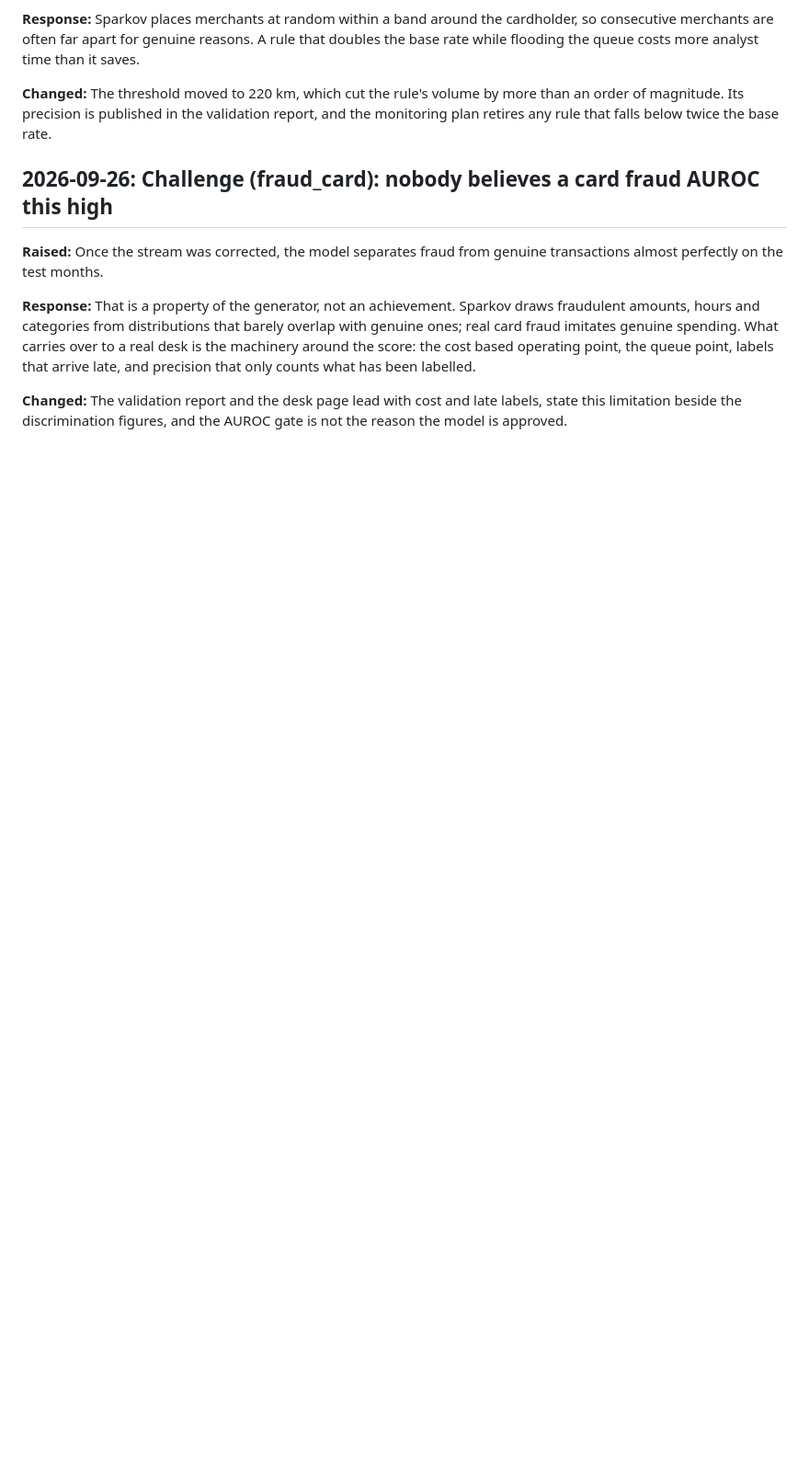
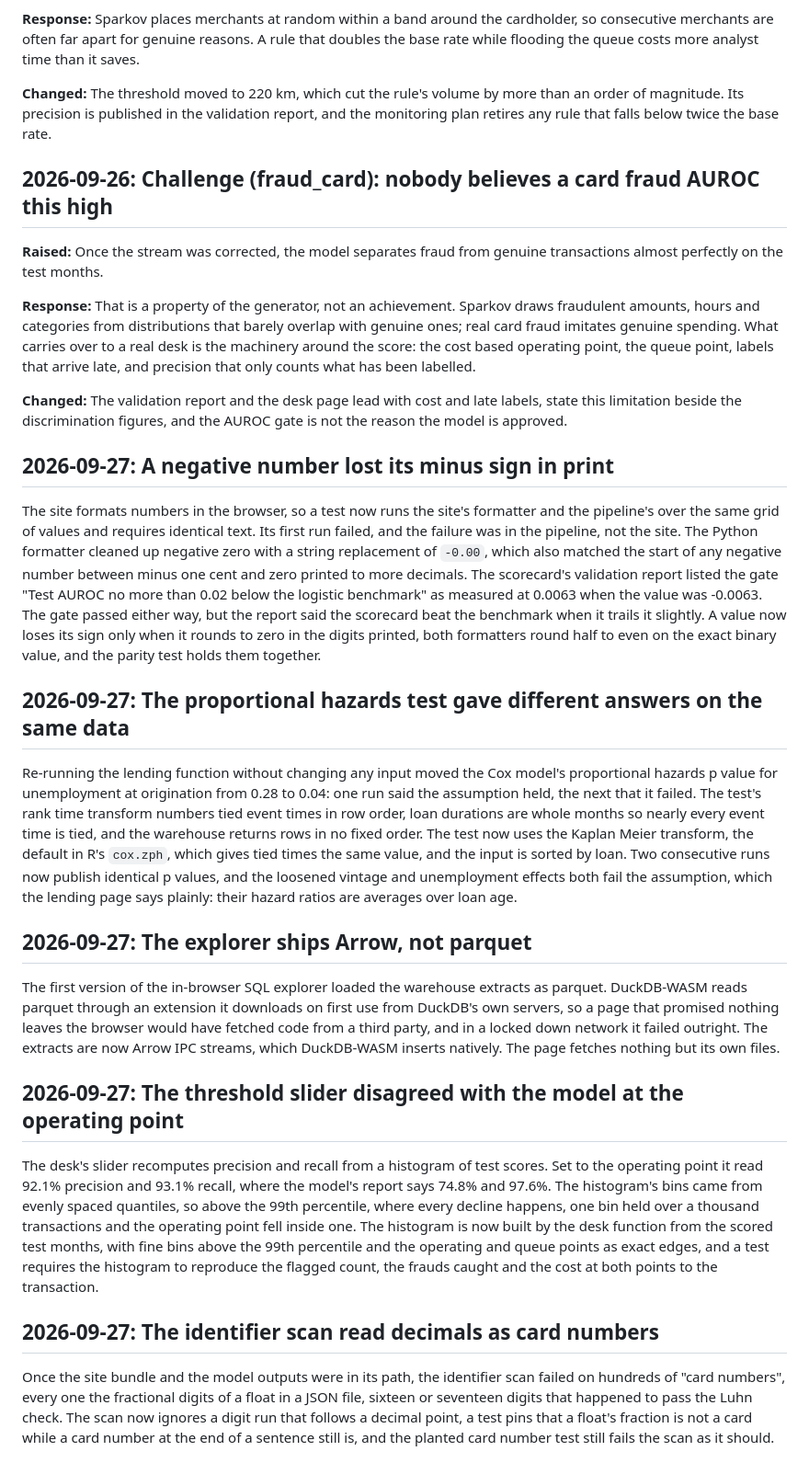
Before and after one commit to mekala27-45/ledger, a Markdown page: DECISIONS.md, the part around the change. Shown at 92% size. Drawn GitHub-style; blank space fills up the shorter version.

Commit message:
docs(decisions): five findings from building the site
Co-Authored-By: Claude Opus 5.5 <noreply@anthropic.com>
Claude-Session: https://claude.ai/code/session_01C5nSi65wLFPmLtQtbz6upi

```diff
--- a/DECISIONS.md
+++ b/DECISIONS.md
@@ -213,3 +213,60 @@ point, labels that arrive late, and precision that only counts what has been lab
 **Changed:** The validation report and the desk page lead with cost and late labels,
 state this limitation beside the discrimination figures, and the AUROC gate is not the
 reason the model is approved.
+
+## 2026-09-27: A negative number lost its minus sign in print
+
+The site formats numbers in the browser, so a test now runs the site's formatter and
+the pipeline's over the same grid of values and requires identical text. Its first
+run failed, and the failure was in the pipeline, not the site. The Python formatter
+cleaned up negative zero with a string replacement of `-0.00`, which also matched the
+start of any negative number between minus one cent and zero printed to more
+decimals. The scorecard's validation report listed the gate "Test AUROC no more than
+0.02 below the logistic benchmark" as measured at 0.0063 when the value was -0.0063.
+The gate passed either way, but the report said the scorecard beat the benchmark when
+it trails it slightly. A value now loses its sign only when it rounds to zero in the
+digits printed, both formatters round half to even on the exact binary value, and
+the parity test holds them together.
+
+## 2026-09-27: The proportional hazards test gave different answers on the same data
+
+Re-running the lending function without changing any input moved the Cox model's
+proportional hazards p value for unemployment at origination from 0.28 to 0.04: one
+run said the assumption held, the next that it failed. The test's rank time
+transform numbers tied event times in row order, loan durations are whole months so
+nearly every event time is tied, and the warehouse returns rows in no fixed order.
+The test now uses the Kaplan Meier transform, the default in R's `cox.zph`, which
+gives tied times the same value, and the input is sorted by loan. Two consecutive
+runs now publish identical p values, and the loosened vintage and unemployment
+effects both fail the assumption, which the lending page says plainly: their hazard
+ratios are averages over loan age.
+
+## 2026-09-27: The explorer ships Arrow, not parquet
+
+The first version of the in-browser SQL explorer loaded the warehouse extracts as
+parquet. DuckDB-WASM reads parquet through an extension it downloads on first use
+from DuckDB's own servers, so a page that promised nothing leaves the browser would
+have fetched code from a third party, and in a locked down network it failed
+outright. The extracts are now Arrow IPC streams, which DuckDB-WASM inserts natively.
+The page fetches nothing but its own files.
+
+## 2026-09-27: The threshold slider disagreed with the model at the operating point
+
+The desk's slider recomputes precision and recall from a histogram of test scores.
+Set to the operating point it read 92.1% precision and 93.1% recall, where the
+model's report says 74.8% and 97.6%. The histogram's bins came from evenly spaced
+quantiles, so above the 99th percentile, where every decline happens, one bin held
+over a thousand transactions and the operating point fell inside one. The histogram
+is now built by the desk function from the scored test months, with fine bins above
+the 99th percentile and the operating and queue points as exact edges, and a test
+requires the histogram to reproduce the flagged count, the frauds caught and the
+cost at both points to the transaction.
+
+## 2026-09-27: The identifier scan read decimals as card numbers
+
+Once the site bundle and the model outputs were in its path, the identifier scan
+failed on hundreds of "card numbers", every one the fractional digits of a float in a
+JSON file, sixteen or seventeen digits that happened to pass the Luhn check. The scan
+now ignores a digit run that follows a decimal point, a test pins that a float's
+fraction is not a card while a card number at the end of a sentence still is, and the
+planted card number test still fails the scan as it should.
```
